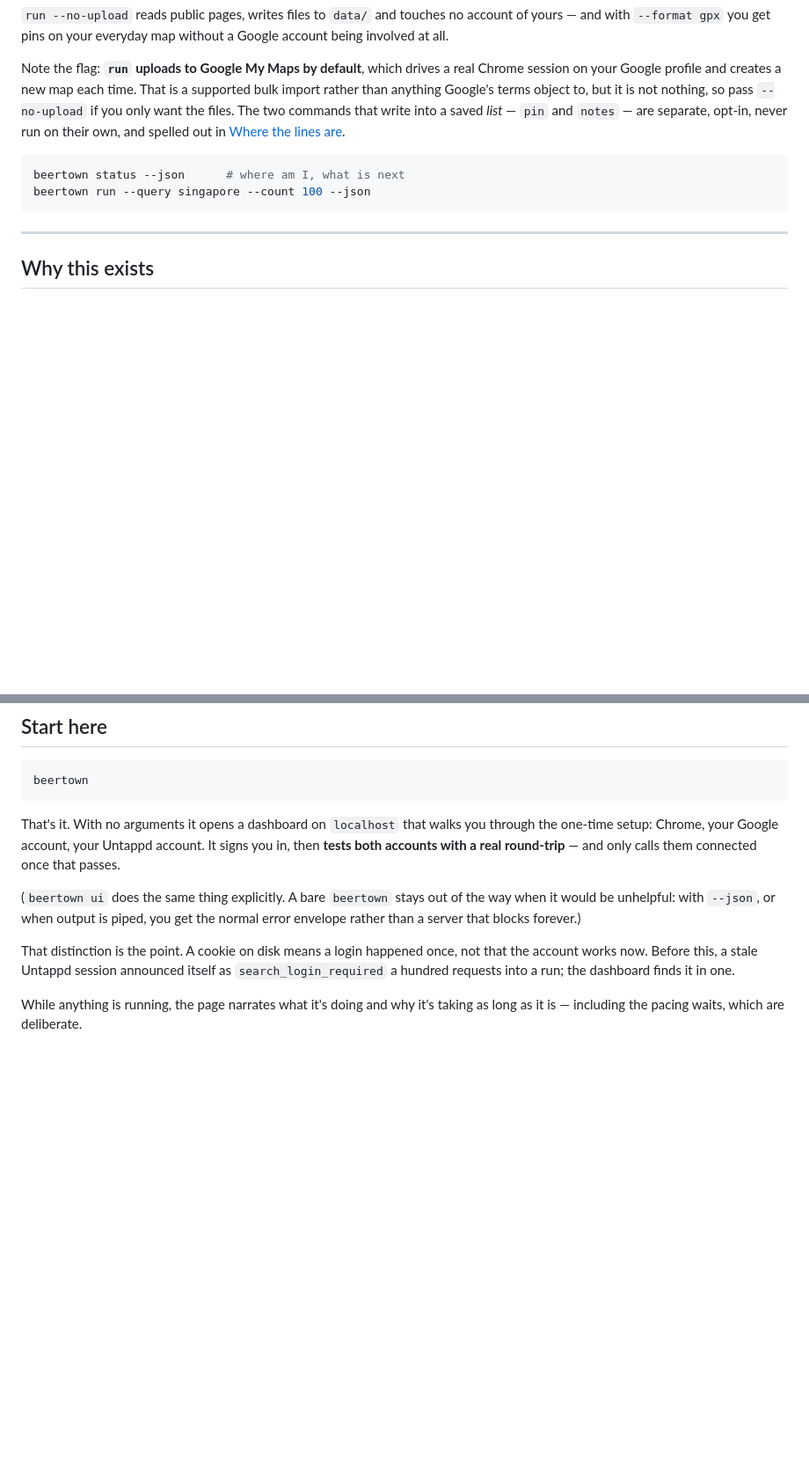
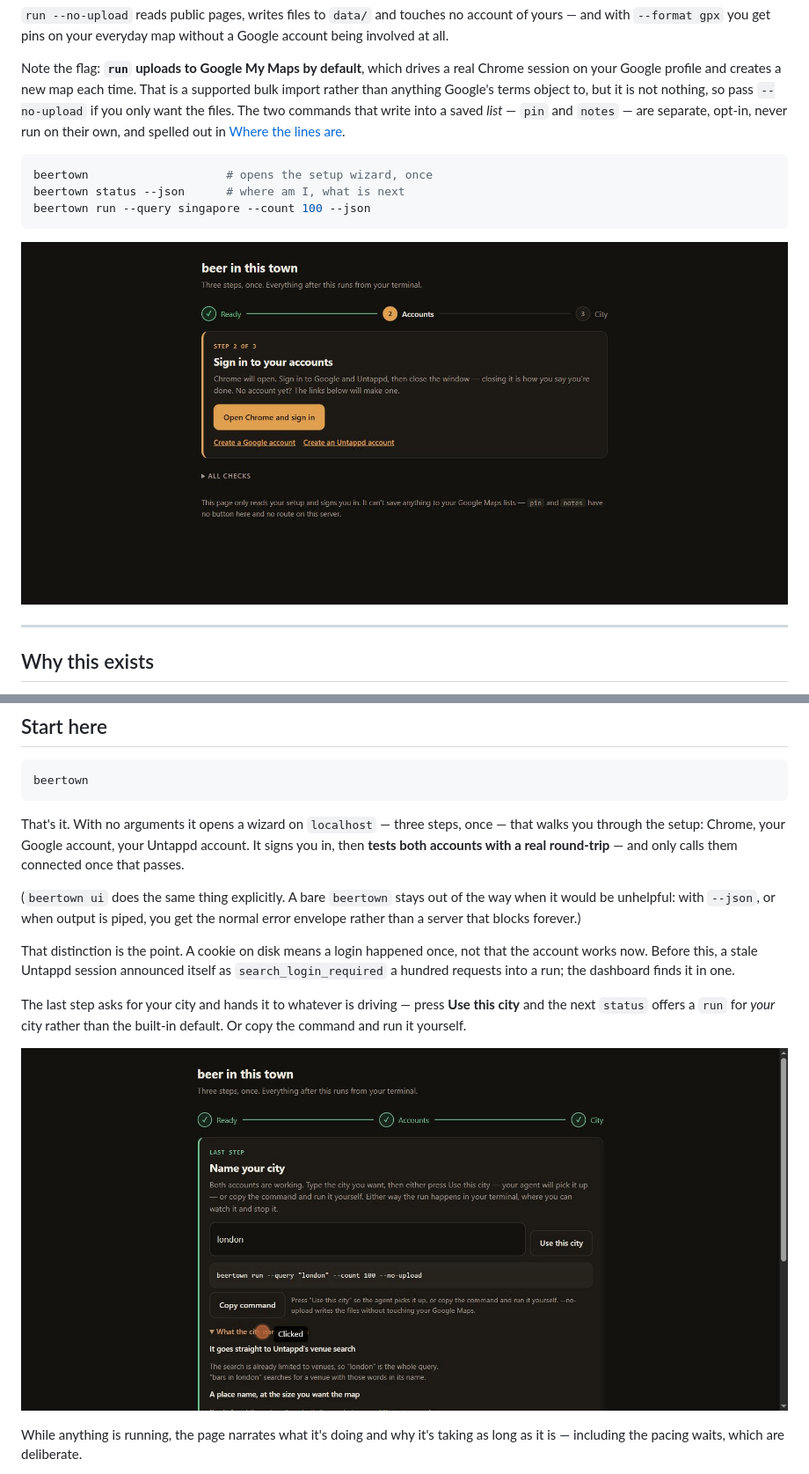
Before and after one commit to Odiph/beer-in-this-town, a Markdown page: README.md, 2 parts joined by grey strips. Shown at 88% size. GitHub-like rendering; pictures changed too: docs/setup-signin.jpg (added), docs/setup-wizard.gif (added); blank space fills up the shorter version.

````diff
--- a/README.md
+++ b/README.md
@@ -28,9 +28,12 @@ opt-in, never run on their own, and spelled out in
 [Where the lines are](#where-the-lines-are).
 
 ```bash
+beertown                    # opens the setup wizard, once
 beertown status --json      # where am I, what is next
 beertown run --query singapore --count 100 --json
 ```
+
+![The setup wizard on a machine that has never run it](docs/setup-signin.jpg)
 
 ---
 
@@ -131,7 +134,8 @@ tier, but billing must be enabled on the key.
 beertown
 ```
 
-That's it. With no arguments it opens a dashboard on `localhost` that walks you through the one-time setup:
+That's it. With no arguments it opens a wizard on `localhost` — three steps,
+once — that walks you through the setup:
 Chrome, your Google account, your Untappd account. It signs you in, then
 **tests both accounts with a real round-trip** — and only calls them connected
 once that passes.
@@ -142,6 +146,12 @@ That distinction is the point. A cookie on disk means a login happened once,
 not that the account works now. Before this, a stale Untappd session announced
 itself as `search_login_required` a hundred requests into a run; the dashboard
 finds it in one.
+
+The last step asks for your city and hands it to whatever is driving — press
+**Use this city** and the next `status` offers a `run` for *your* city rather
+than the built-in default. Or copy the command and run it yourself.
+
+![Naming a city in the last step of the wizard](docs/setup-wizard.gif)
 
 While anything is running, the page narrates what it's doing and why it's
 taking as long as it is — including the pacing waits, which are deliberate.
````
Also changed, not shown: other parts of README.md (+8 -0 lines), CHANGELOG.md (+12 -0 lines), 5 other files.
